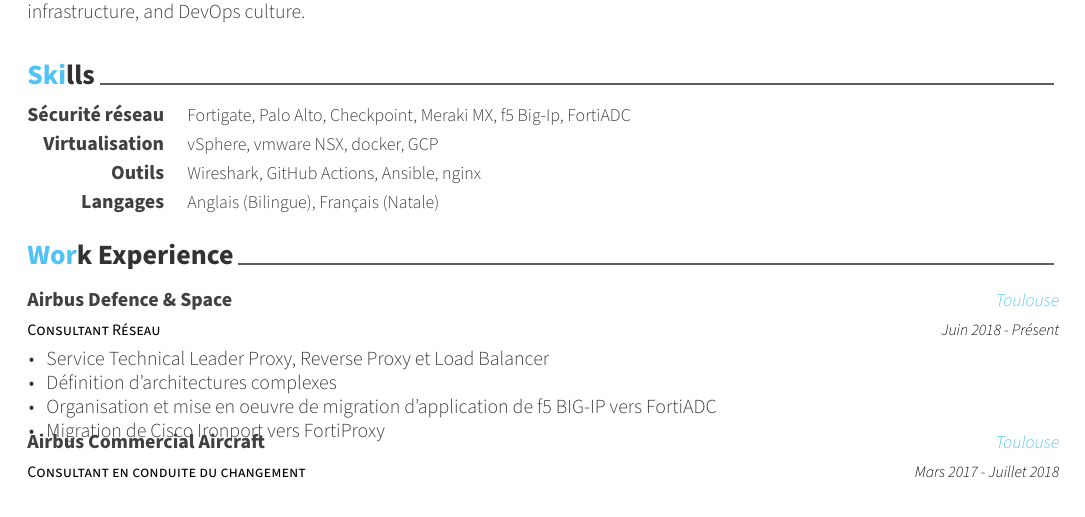
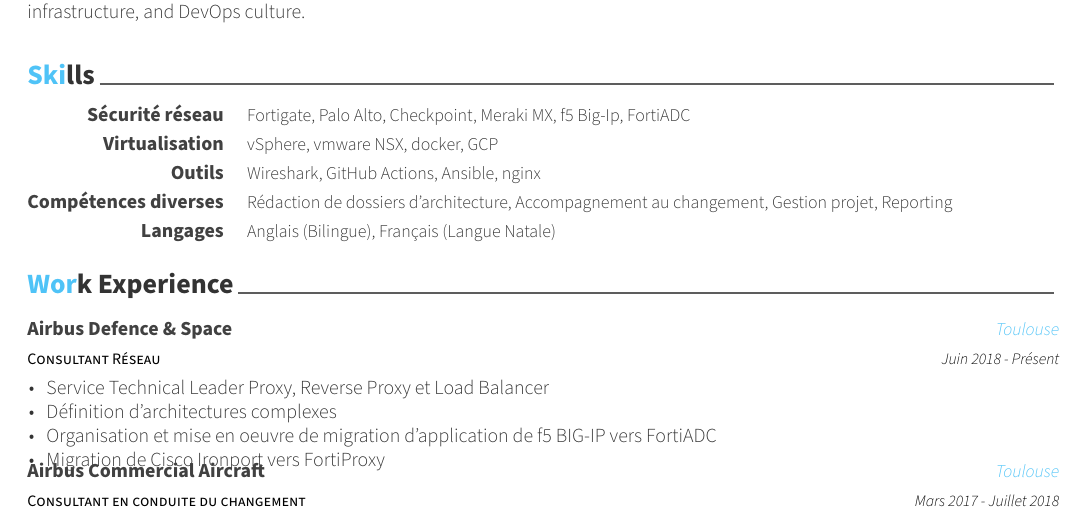
Before and after one commit to BioTeckna/resume, a LaTeX CV (julienchampenois.tex, which reads resume/skills.tex): part of the page, cut so that both start at the same text. Compiled offline with XeLaTeX; a LaTeX package or settings file that is missing is left out.

Commit message:
Update skills.tex

```diff
--- a/resume/skills.tex
+++ b/resume/skills.tex
@@ -25,14 +25,14 @@
     {Wireshark, GitHub Actions, Ansible, nginx} % Skills
 
 %---------------------------------------------------------
-% \cvskill
-%   {Tools} % Category
-%   {Git, Grafana, Kibana, Jira} % Skills
+  \cvskill
+    {Compétences diverses} % Category
+    {Rédaction de dossiers d'architecture, Accompagnement au changement, Gestion projet, Reporting} % Skills
 
 %---------------------------------------------------------
   \cvskill
     {Langages} % Category
-    {Anglais (Bilingue), Français (Natale)} % Skills
+    {Anglais (Bilingue), Français (Langue Natale)} % Skills
 
 %---------------------------------------------------------
 \end{cvskills}
```
